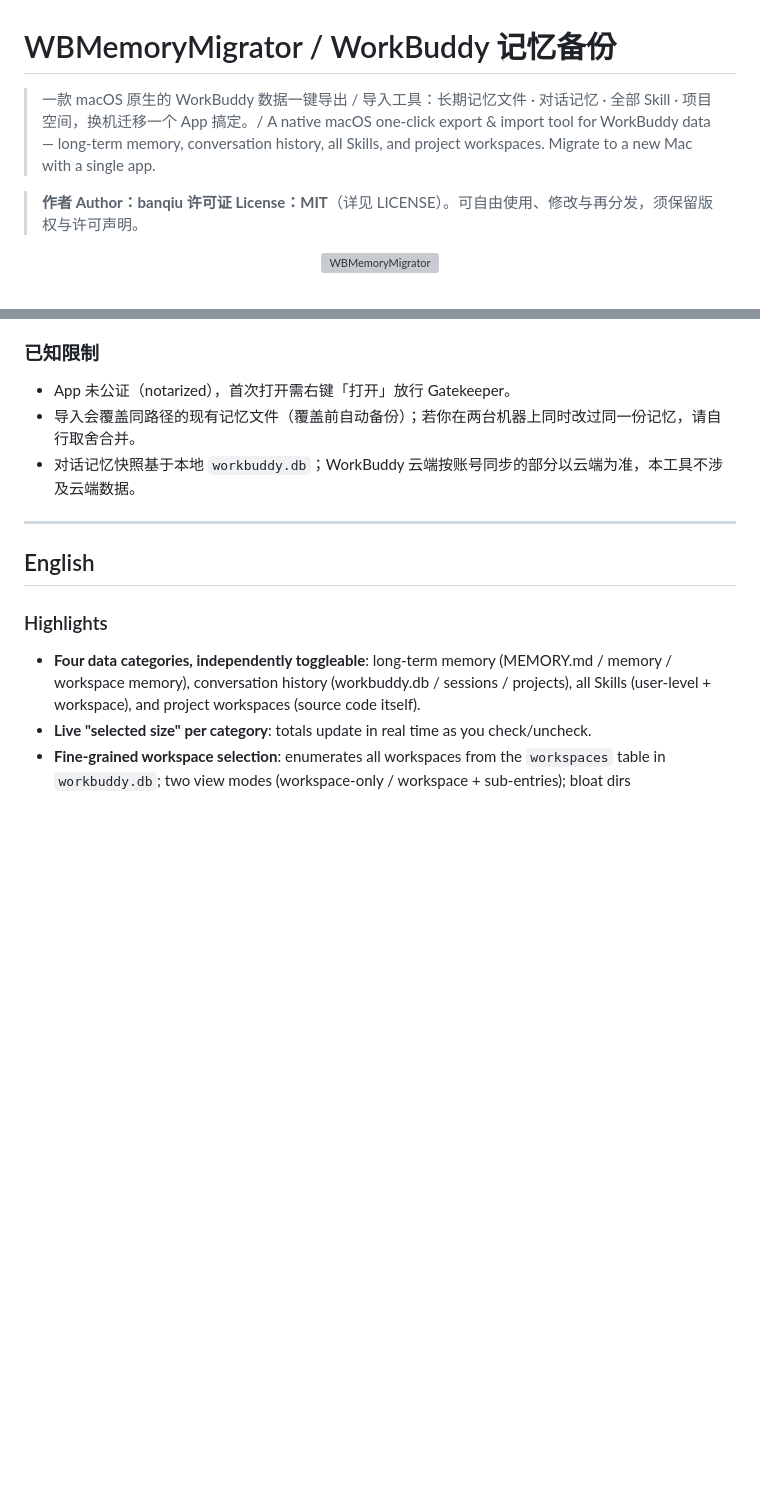
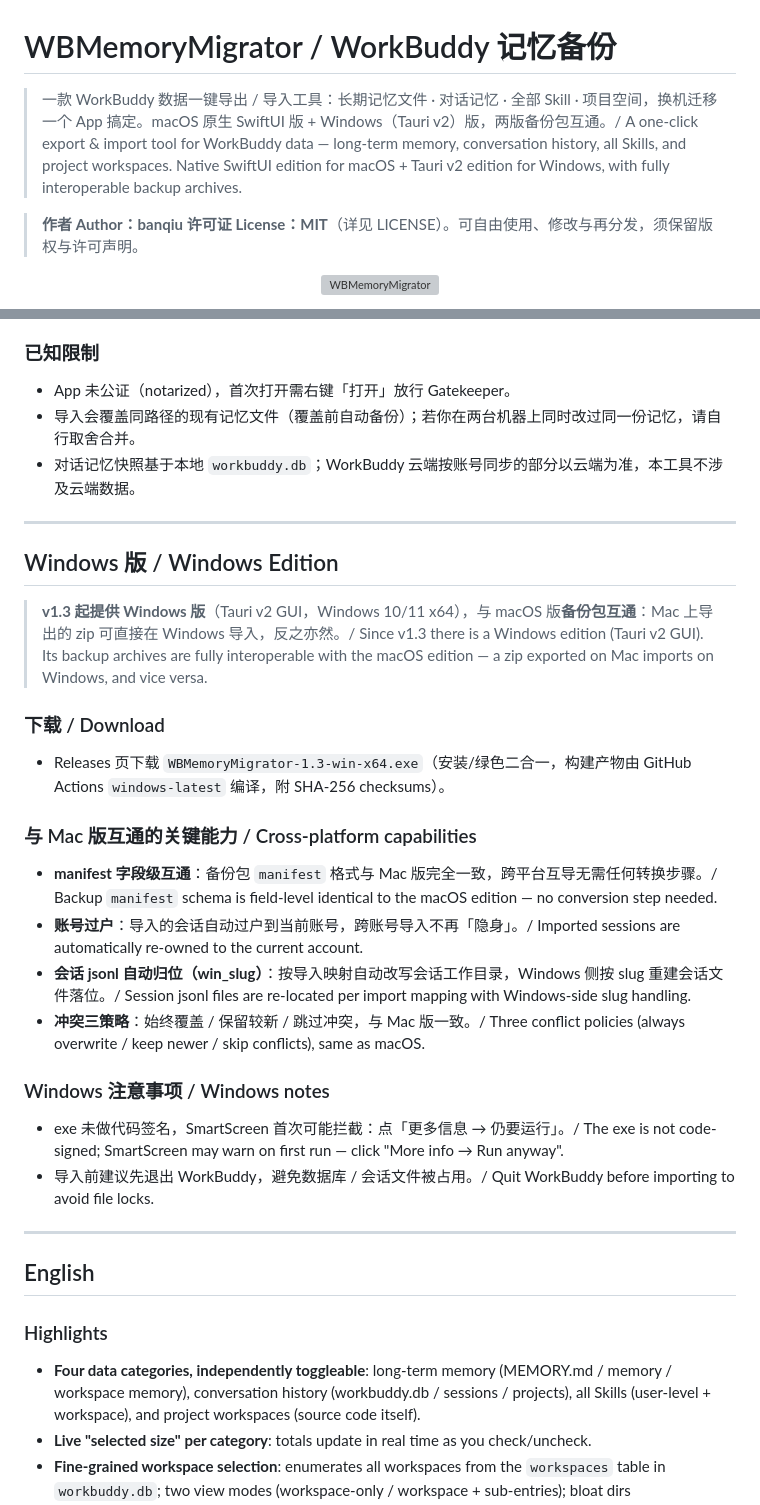
Before and after one commit to hwl513782273/WBMemoryMigrator, a Markdown page: README.md, 2 parts joined by grey strips. Rendered like a GitHub page; blank space fills up the shorter version; grey boxes are pictures that could not be loaded.

Commit message:
docs: README 补充 Windows 版章节（备份包互通 / SmartScreen 提示）

```diff
--- a/README.md
+++ b/README.md
@@ -1,6 +1,6 @@
 # WBMemoryMigrator / WorkBuddy 记忆备份
 
-> 一款 macOS 原生的 WorkBuddy 数据一键导出 / 导入工具：长期记忆文件 · 对话记忆 · 全部 Skill · 项目空间，换机迁移一个 App 搞定。/ A native macOS one-click export & import tool for WorkBuddy data — long-term memory, conversation history, all Skills, and project workspaces. Migrate to a new Mac with a single app.
+> 一款 WorkBuddy 数据一键导出 / 导入工具：长期记忆文件 · 对话记忆 · 全部 Skill · 项目空间，换机迁移一个 App 搞定。macOS 原生 SwiftUI 版 + Windows（Tauri v2）版，两版备份包互通。/ A one-click export & import tool for WorkBuddy data — long-term memory, conversation history, all Skills, and project workspaces. Native SwiftUI edition for macOS + Tauri v2 edition for Windows, with fully interoperable backup archives.
 
 > **作者 Author：banqiu**
 > **许可证 License：MIT**（详见 LICENSE）。可自由使用、修改与再分发，须保留版权与许可声明。
@@ -68,6 +68,25 @@ bash make_dmg.sh   # hdiutil 打包 DMG
 - App 未公证（notarized），首次打开需右键「打开」放行 Gatekeeper。
 - 导入会覆盖同路径的现有记忆文件（覆盖前自动备份）；若你在两台机器上同时改过同一份记忆，请自行取舍合并。
 - 对话记忆快照基于本地 `workbuddy.db`；WorkBuddy 云端按账号同步的部分以云端为准，本工具不涉及云端数据。
+
+---
+
+## Windows 版 / Windows Edition
+
+> **v1.3 起提供 Windows 版**（Tauri v2 GUI，Windows 10/11 x64），与 macOS 版**备份包互通**：Mac 上导出的 zip 可直接在 Windows 导入，反之亦然。/ Since v1.3 there is a Windows edition (Tauri v2 GUI). Its backup archives are fully interoperable with the macOS edition — a zip exported on Mac imports on Windows, and vice versa.
+
+### 下载 / Download
+- Releases 页下载 `WBMemoryMigrator-1.3-win-x64.exe`（安装/绿色二合一，构建产物由 GitHub Actions `windows-latest` 编译，附 SHA-256 checksums）。
+
+### 与 Mac 版互通的关键能力 / Cross-platform capabilities
+- **manifest 字段级互通**：备份包 `manifest` 格式与 Mac 版完全一致，跨平台互导无需任何转换步骤。/ Backup `manifest` schema is field-level identical to the macOS edition — no conversion step needed.
+- **账号过户**：导入的会话自动过户到当前账号，跨账号导入不再「隐身」。/ Imported sessions are automatically re-owned to the current account.
+- **会话 jsonl 自动归位（win_slug）**：按导入映射自动改写会话工作目录，Windows 侧按 slug 重建会话文件落位。/ Session jsonl files are re-located per import mapping with Windows-side slug handling.
+- **冲突三策略**：始终覆盖 / 保留较新 / 跳过冲突，与 Mac 版一致。/ Three conflict policies (always overwrite / keep newer / skip conflicts), same as macOS.
+
+### Windows 注意事项 / Windows notes
+- exe 未做代码签名，SmartScreen 首次可能拦截：点「更多信息 → 仍要运行」。/ The exe is not code-signed; SmartScreen may warn on first run — click "More info → Run anyway".
+- 导入前建议先退出 WorkBuddy，避免数据库 / 会话文件被占用。/ Quit WorkBuddy before importing to avoid file locks.
 
 ---
 
```
